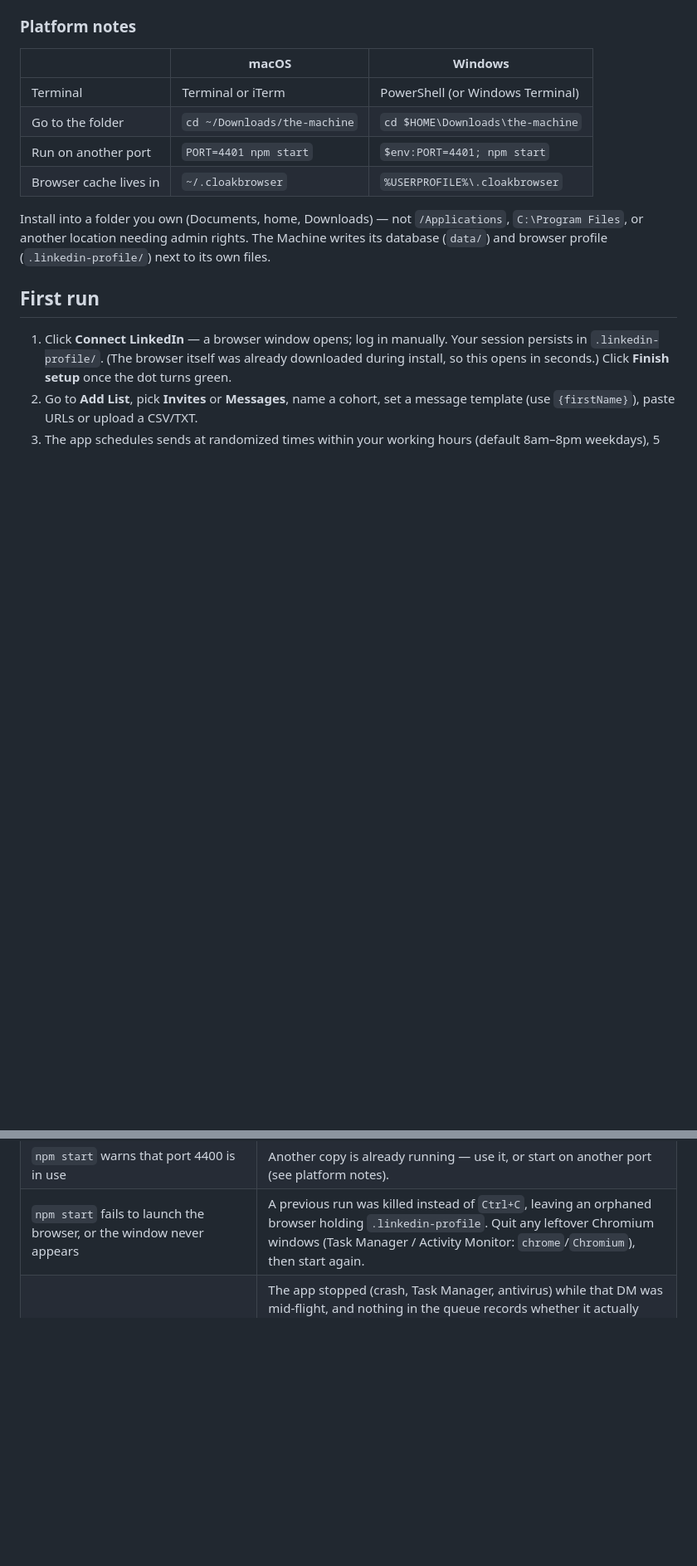
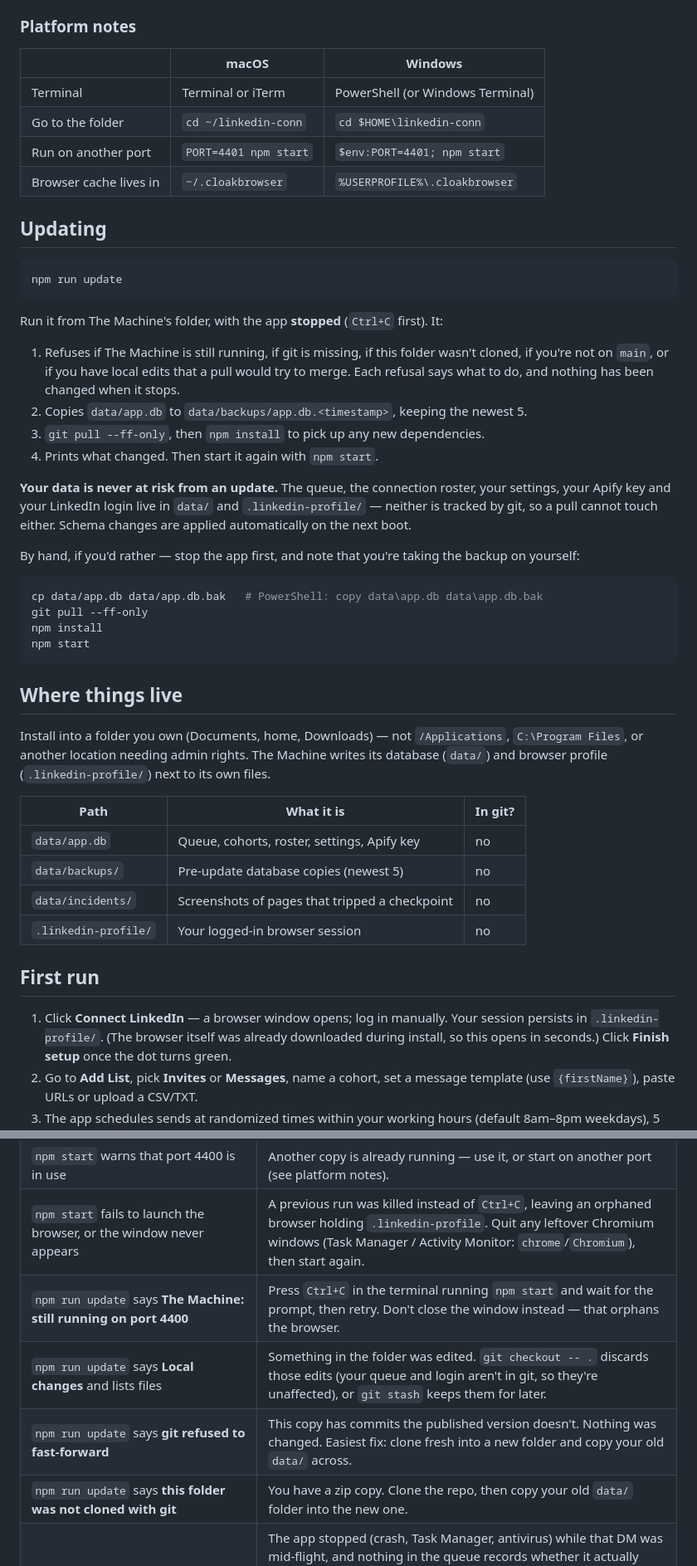
Before and after one commit to itaiintezer/linkedin-conn, a Markdown page: README.md, 2 parts joined by grey strips. Shown at 83% size. GitHub-like rendering; blank space fills up the shorter version.

````diff
--- a/README.md
+++ b/README.md
@@ -75,13 +91,52 @@ Two environment variables opt out, for CI and offline machines:
 |  | macOS | Windows |
 |---|---|---|
 | Terminal | Terminal or iTerm | PowerShell (or Windows Terminal) |
-| Go to the folder | `cd ~/Downloads/the-machine` | `cd $HOME\Downloads\the-machine` |
+| Go to the folder | `cd ~/linkedin-conn` | `cd $HOME\linkedin-conn` |
 | Run on another port | `PORT=4401 npm start` | `$env:PORT=4401; npm start` |
 | Browser cache lives in | `~/.cloakbrowser` | `%USERPROFILE%\.cloakbrowser` |
+
+## Updating
+
+```bash
+npm run update
+```
+
+Run it from The Machine's folder, with the app **stopped** (`Ctrl+C` first). It:
+
+1. Refuses if The Machine is still running, if git is missing, if this folder wasn't cloned,
+   if you're not on `main`, or if you have local edits that a pull would try to merge. Each
+   refusal says what to do, and nothing has been changed when it stops.
+2. Copies `data/app.db` to `data/backups/app.db.<timestamp>`, keeping the newest 5.
+3. `git pull --ff-only`, then `npm install` to pick up any new dependencies.
+4. Prints what changed. Then start it again with `npm start`.
+
+**Your data is never at risk from an update.** The queue, the connection roster, your
+settings, your Apify key and your LinkedIn login live in `data/` and `.linkedin-profile/` —
+neither is tracked by git, so a pull cannot touch either. Schema changes are applied
+automatically on the next boot.
+
+By hand, if you'd rather — stop the app first, and note that you're taking the backup on
+yourself:
+
+```bash
+cp data/app.db data/app.db.bak   # PowerShell: copy data\app.db data\app.db.bak
+git pull --ff-only
+npm install
+npm start
+```
+
+## Where things live
 
 Install into a folder you own (Documents, home, Downloads) — not `/Applications`,
 `C:\Program Files`, or another location needing admin rights. The Machine writes its
 database (`data/`) and browser profile (`.linkedin-profile/`) next to its own files.
+
+| Path | What it is | In git? |
+|---|---|---|
+| `data/app.db` | Queue, cohorts, roster, settings, Apify key | no |
+| `data/backups/` | Pre-update database copies (newest 5) | no |
+| `data/incidents/` | Screenshots of pages that tripped a checkpoint | no |
+| `.linkedin-profile/` | Your logged-in browser session | no |
 
 ## First run
 
@@ -405,6 +460,10 @@ Full endpoint reference: [API.md](API.md) (also readable in-app under **Docs**).
 | **Connect LinkedIn** hangs for minutes on first click | The browser wasn't downloaded at install time. Run `npm run install-browser`. |
 | `npm start` warns that port 4400 is in use | Another copy is already running — use it, or start on another port (see platform notes). |
 | `npm start` fails to launch the browser, or the window never appears | A previous run was killed instead of `Ctrl+C`, leaving an orphaned browser holding `.linkedin-profile`. Quit any leftover Chromium windows (Task Manager / Activity Monitor: `chrome`/`Chromium`), then start again. |
+| `npm run update` says **The Machine: still running on port 4400** | Press `Ctrl+C` in the terminal running `npm start` and wait for the prompt, then retry. Don't close the window instead — that orphans the browser. |
+| `npm run update` says **Local changes** and lists files | Something in the folder was edited. `git checkout -- .` discards those edits (your queue and login aren't in git, so they're unaffected), or `git stash` keeps them for later. |
+| `npm run update` says **git refused to fast-forward** | This copy has commits the published version doesn't. Nothing was changed. Easiest fix: clone fresh into a new folder and copy your old `data/` across. |
+| `npm run update` says **this folder was not cloned with git** | You have a zip copy. Clone the repo, then copy your old `data/` folder into the new one. |
 | A message sits in **Needs attention** saying `interrupted mid-send` | The app stopped (crash, Task Manager, antivirus) while that DM was mid-flight, and nothing in the queue records whether it actually went out — the name, thread link and send log are all written from an outcome that never arrived. Open that conversation on LinkedIn: if the message is there, dismiss the row; if not, retry it. Invites in the same situation recover automatically, because a duplicate invite is harmless and a duplicate DM isn't. |
 
 ## Tests
````
Also changed, not shown: other parts of README.md (+22 -1 lines), API.md (+2 -2 lines), RUNBOOK.md (+61 -17 lines).
